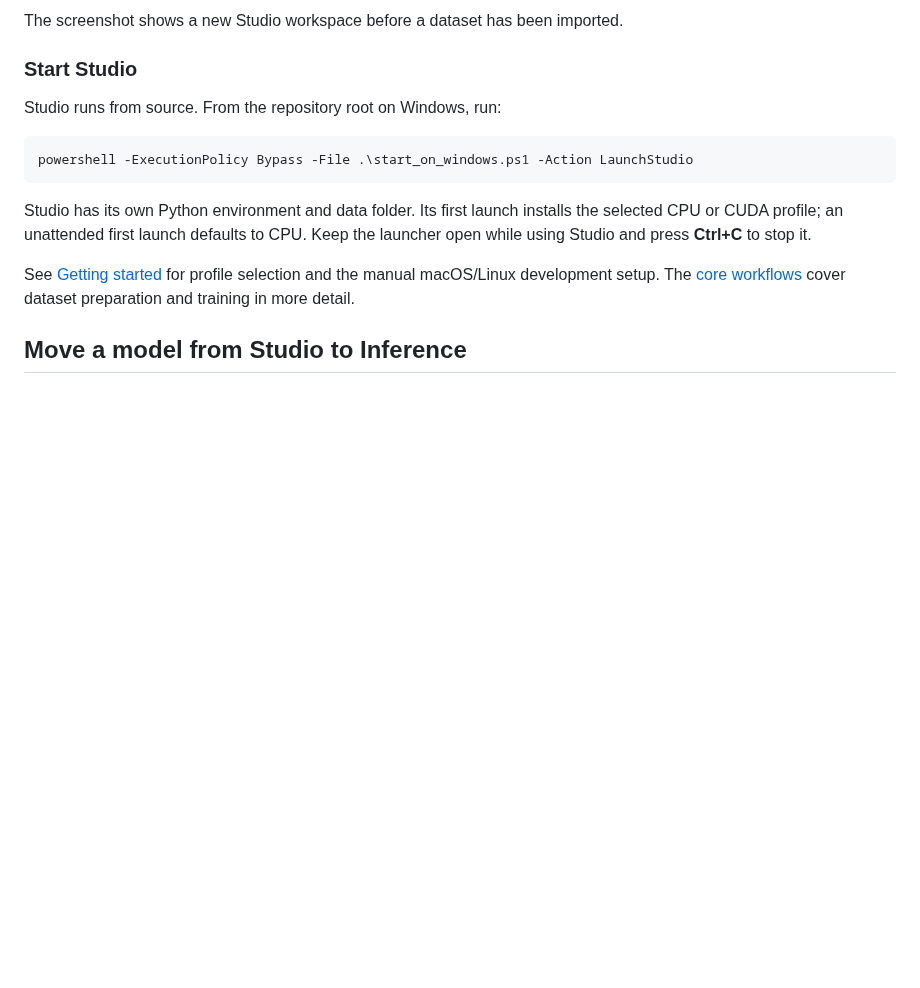
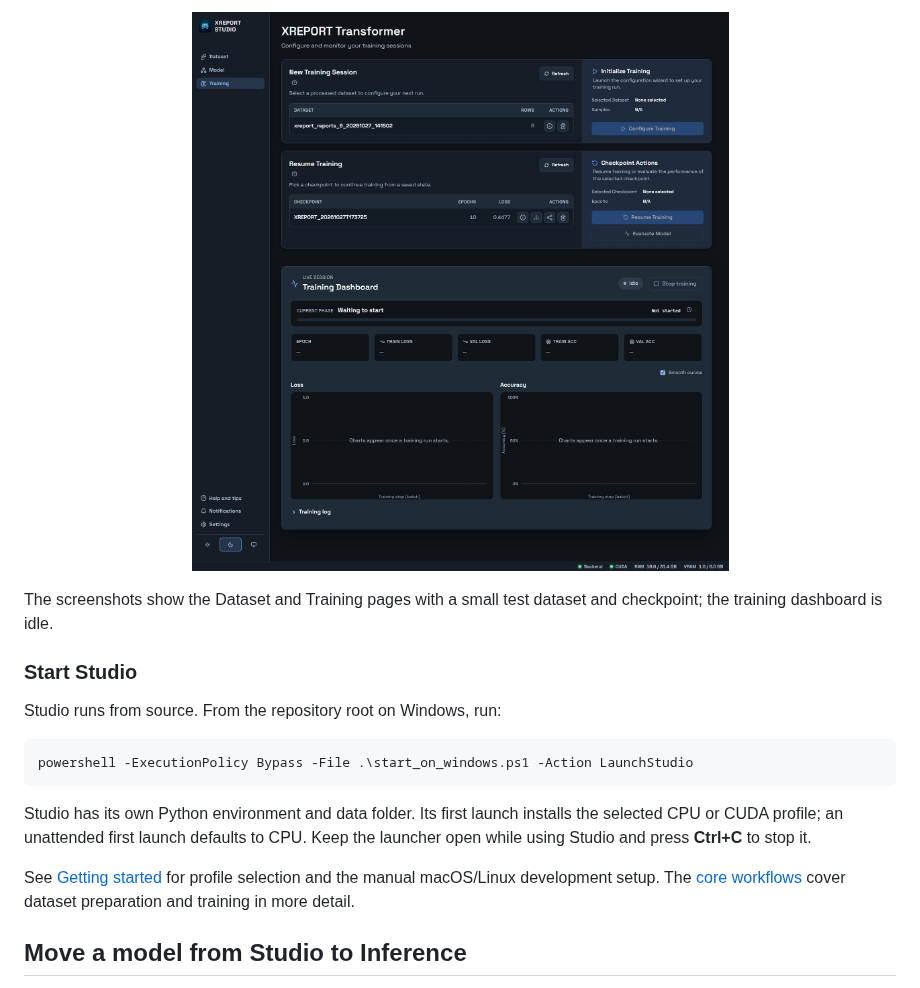
Before and after one commit to CTCycle/XREPORT-radiological-reports-generator, a Markdown page: README.md, the part around one of its changes. Drawn GitHub-style; pictures changed too: assets/figures/studio-training.jpg (added); blank space fills up the shorter version.

```diff
--- a/README.md
+++ b/README.md
@@ -45,5 +56,7 @@ Use Studio to build and evaluate models. Import an image folder and a report tab
 
-The screenshot shows a new Studio workspace before a dataset has been imported.
+<p align="center"><img src="assets/figures/studio-training.jpg" alt="XREPORT Studio Training page with dataset and checkpoint selection and the live training dashboard" width="760"></p>
+
+The screenshots show the Dataset and Training pages with a small test dataset and checkpoint; the training dashboard is idle.
 
 ### Start Studio
 
```
Also changed, not shown: other parts of README.md (+19 -8 lines), assets/figures/inference-draft.jpg (added), assets/figures/readme-inference.jpg (deleted), assets/figures/readme-studio.jpg (deleted), assets/figures/studio-dataset.jpg (added).
